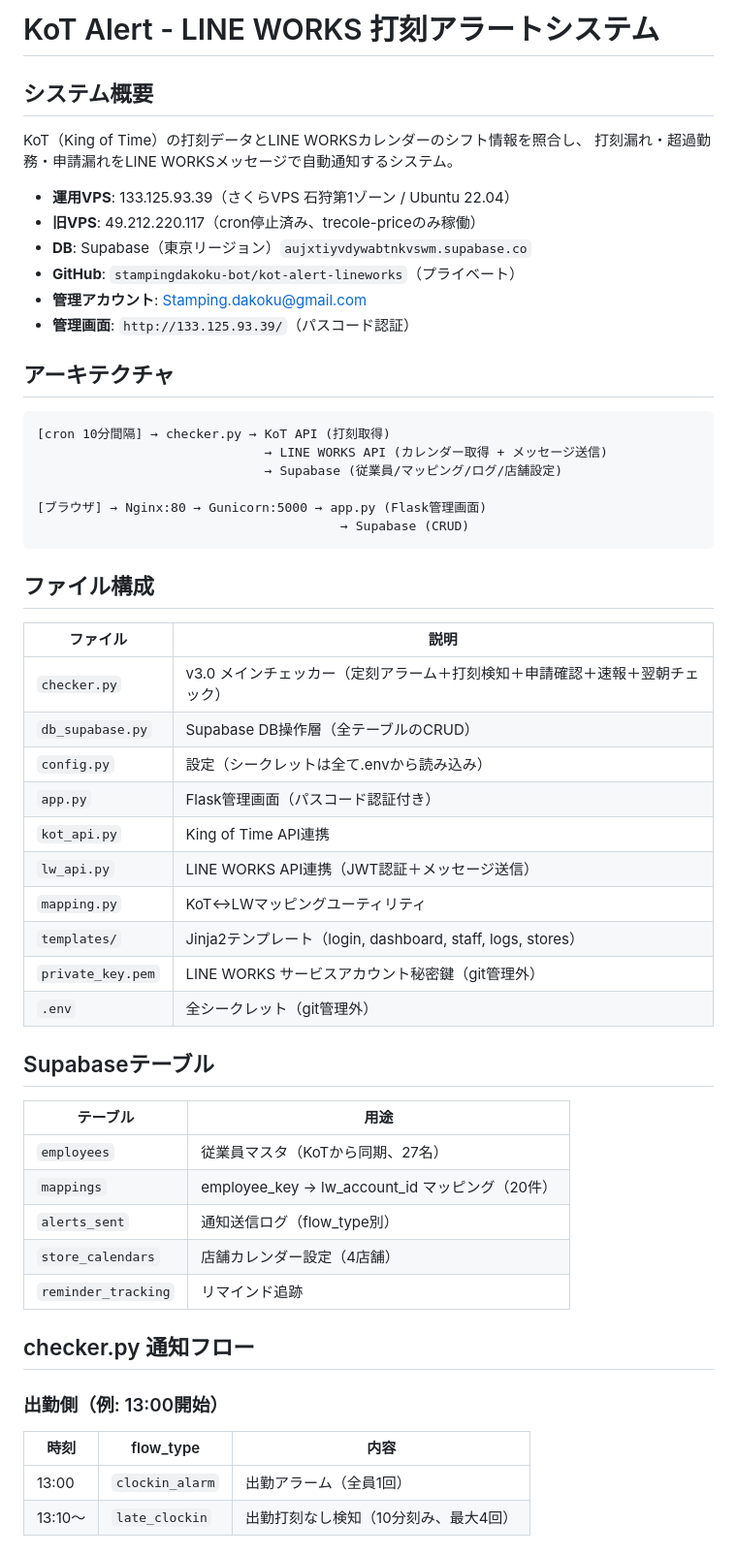
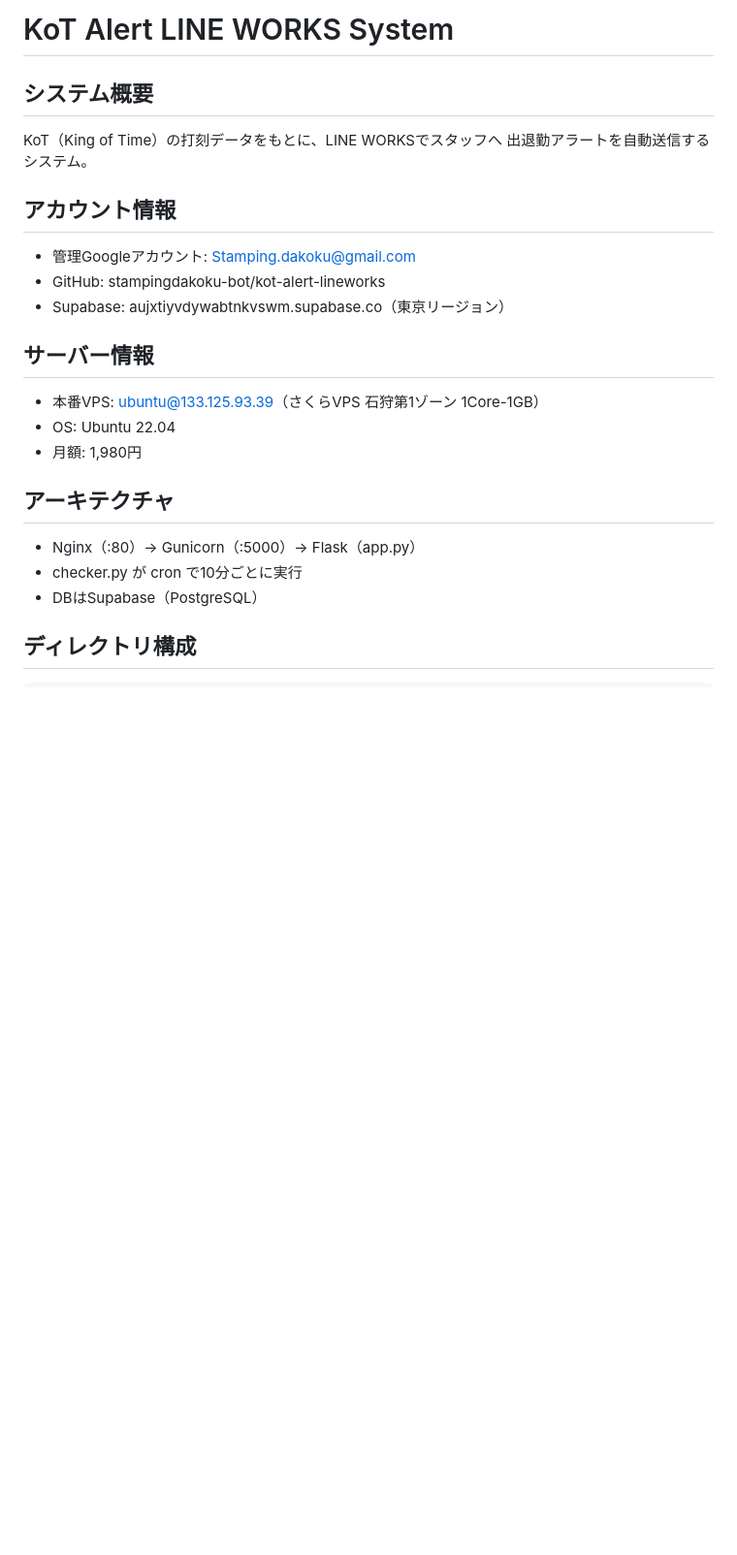
Before and after one commit to stampingdakoku-bot/kot-alert-lineworks, a Markdown page: CLAUDE.md, the part around one of its changes. Shown at 97% size. Drawn GitHub-style; blank space fills up the shorter version.

````diff
--- a/CLAUDE.md
+++ b/CLAUDE.md
@@ -1,58 +1,23 @@
-# KoT Alert - LINE WORKS 打刻アラートシステム
+# KoT Alert LINE WORKS System
 
 ## システム概要
+KoT（King of Time）の打刻データをもとに、LINE WORKSでスタッフへ
+出退勤アラートを自動送信するシステム。
 
-KoT（King of Time）の打刻データとLINE WORKSカレンダーのシフト情報を照合し、
-打刻漏れ・超過勤務・申請漏れをLINE WORKSメッセージで自動通知するシステム。
+## アカウント情報
+- 管理Googleアカウント: Stamping.dakoku@gmail.com
+- GitHub: stampingdakoku-bot/kot-alert-lineworks
+- Supabase: aujxtiyvdywabtnkvswm.supabase.co（東京リージョン）
 
-- **運用VPS**: 133.125.93.39（さくらVPS 石狩第1ゾーン / Ubuntu 22.04）
-- **旧VPS**: 49.212.220.117（cron停止済み、trecole-priceのみ稼働）
-- **DB**: Supabase（東京リージョン）`aujxtiyvdywabtnkvswm.supabase.co`
-- **GitHub**: `stampingdakoku-bot/kot-alert-lineworks`（プライベート）
-- **管理アカウント**: Stamping.dakoku@gmail.com
-- **管理画面**: `http://133.125.93.39/`（パスコード認証）
+## サーバー情報
+- 本番VPS: ubuntu@133.125.93.39（さくらVPS 石狩第1ゾーン 1Core-1GB）
+- OS: Ubuntu 22.04
+- 月額: 1,980円
 
 ## アーキテクチャ
+- Nginx（:80）→ Gunicorn（:5000）→ Flask（app.py）
+- checker.py が cron で10分ごとに実行
+- DBはSupabase（PostgreSQL）
 
+## ディレクトリ構成
 ```
-[cron 10分間隔] → checker.py → KoT API (打刻取得)
-                              → LINE WORKS API (カレンダー取得 + メッセージ送信)
-                              → Supabase (従業員/マッピング/ログ/店舗設定)
-
-[ブラウザ] → Nginx:80 → Gunicorn:5000 → app.py (Flask管理画面)
-                                        → Supabase (CRUD)
-```
-
-## ファイル構成
-
-| ファイル | 説明 |
-|---------|------|
-| `checker.py` | v3.0 メインチェッカー（定刻アラーム＋打刻検知＋申請確認＋速報＋翌朝チェック） |
-| `db_supabase.py` | Supabase DB操作層（全テーブルのCRUD） |
-| `config.py` | 設定（シークレットは全て.envから読み込み） |
-| `app.py` | Flask管理画面（パスコード認証付き） |
-| `kot_api.py` | King of Time API連携 |
-| `lw_api.py` | LINE WORKS API連携（JWT認証＋メッセージ送信） |
-| `mapping.py` | KoT↔LWマッピングユーティリティ |
-| `templates/` | Jinja2テンプレート（login, dashboard, staff, logs, stores） |
-| `private_key.pem` | LINE WORKS サービスアカウント秘密鍵（git管理外） |
-| `.env` | 全シークレット（git管理外） |
-
-## Supabaseテーブル
-
-| テーブル | 用途 |
-|---------|------|
-| `employees` | 従業員マスタ（KoTから同期、27名） |
-| `mappings` | employee_key → lw_account_id マッピング（20件） |
-| `alerts_sent` | 通知送信ログ（flow_type別） |
-| `store_calendars` | 店舗カレンダー設定（4店舗） |
-| `reminder_tracking` | リマインド追跡 |
-
-## checker.py 通知フロー
-
-### 出勤側（例: 13:00開始）
-| 時刻 | flow_type | 内容 |
-|------|-----------|------|
-| 13:00 | `clockin_alarm` | 出勤アラーム（全員1回） |
-| 13:10〜 | `late_clockin` | 出勤打刻なし検知（10分刻み、最大4回） |
-
````
Also changed, not shown: other parts of CLAUDE.md (+83 -87 lines).
